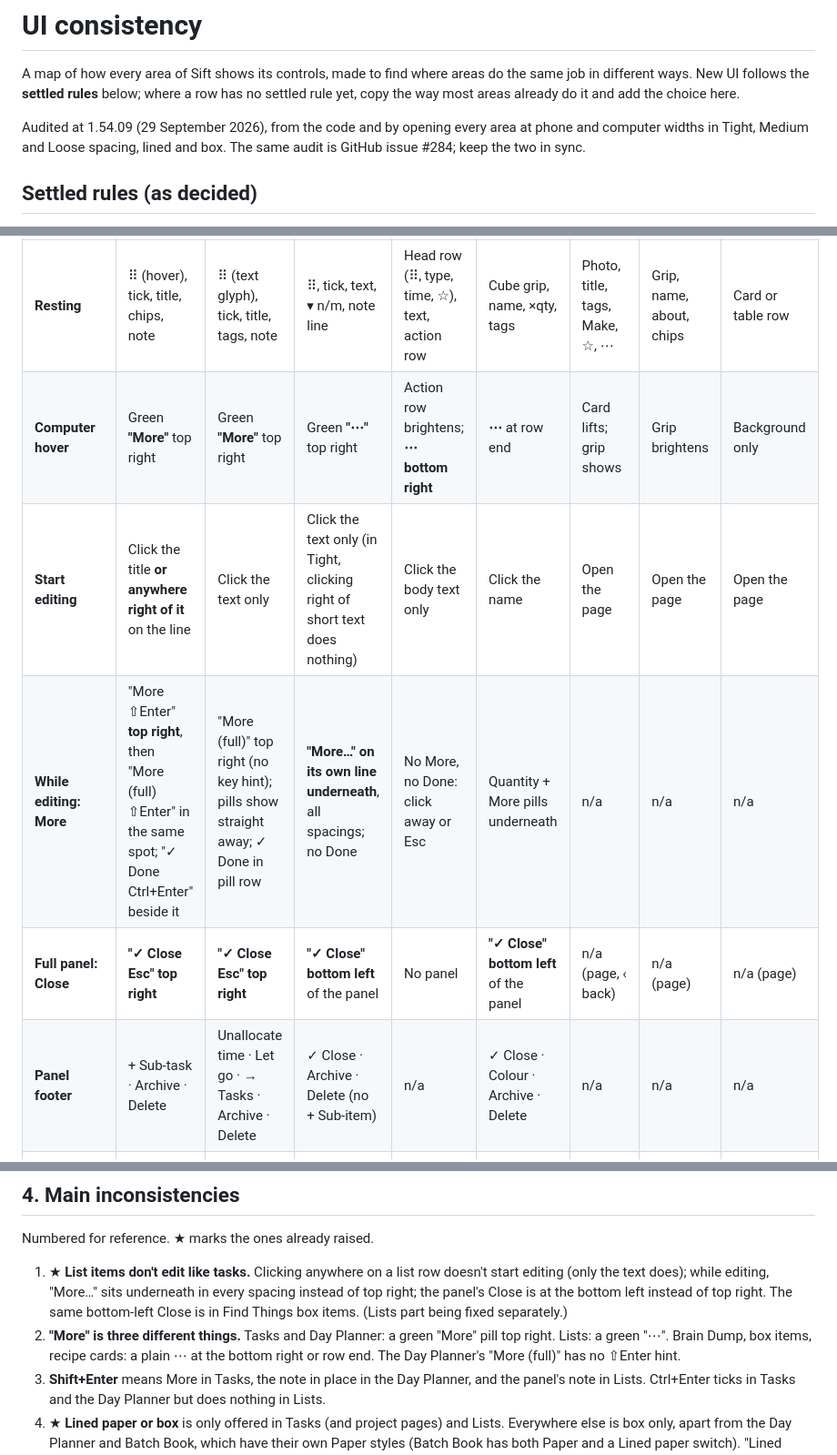
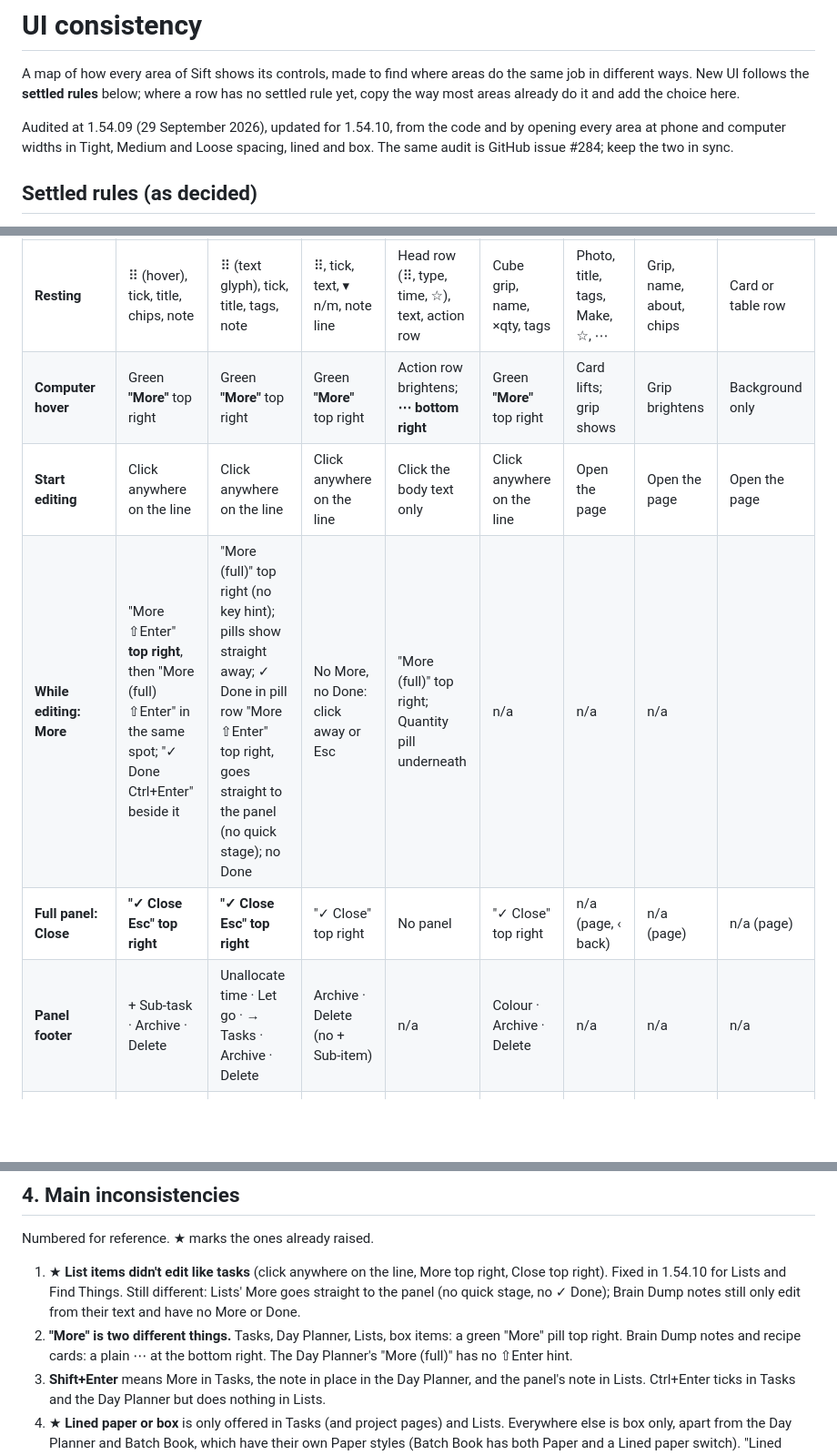
Before and after one commit to hazymat/sift, a Markdown page: docs/ui-consistency.md, 3 parts joined by grey strips. Shown at 91% size. Rendered like a GitHub page; blank space fills up the shorter version.

Commit message:
UI consistency reference: brought up to 1.54.10 (Lists and Find Things now edit like Tasks)

```diff
--- a/docs/ui-consistency.md
+++ b/docs/ui-consistency.md
@@ -2,7 +2,7 @@
 
 A map of how every area of Sift shows its controls, made to find where areas do the same job in different ways. New UI follows the **settled rules** below; where a row has no settled rule yet, copy the way most areas already do it and add the choice here.
 
-Audited at 1.54.09 (29 September 2026), from the code and by opening every area at phone and computer widths in Tight, Medium and Loose spacing, lined and box. The same audit is GitHub issue #284; keep the two in sync.
+Audited at 1.54.09 (29 September 2026), updated for 1.54.10, from the code and by opening every area at phone and computer widths in Tight, Medium and Loose spacing, lined and box. The same audit is GitHub issue #284; keep the two in sync.
 
 ## Settled rules (as decided)
 
@@ -49,11 +49,11 @@ Rows and cards inside an area. "Top right" means on the row's own first line, at
 | | Task (Tasks, project page) | Day Planner item | List item | Brain Dump note | Box item (Find Things) | Recipe card | Contact card | Scan / contract |
 |---|---|---|---|---|---|---|---|---|
 | **Resting** | ⠿ (hover), tick, title, chips, note | ⠿ (text glyph), tick, title, tags, note | ⠿, tick, text, ▾ n/m, note line | Head row (⠿, type, time, ☆), text, action row | Cube grip, name, ×qty, tags | Photo, title, tags, Make, ☆, ⋯ | Grip, name, about, chips | Card or table row |
-| **Computer hover** | Green **"More"** top right | Green **"More"** top right | Green **"⋯"** top right | Action row brightens; **⋯ bottom right** | **⋯** at row end | Card lifts; grip shows | Grip brightens | Background only |
-| **Start editing** | Click the title **or anywhere right of it** on the line | Click the text only | Click the text only (in Tight, clicking right of short text does nothing) | Click the body text only | Click the name | Open the page | Open the page | Open the page |
-| **While editing: More** | "More ⇧Enter" **top right**, then "More (full) ⇧Enter" in the same spot; "✓ Done Ctrl+Enter" beside it | "More (full)" top right (no key hint); pills show straight away; ✓ Done in pill row | **"More…" on its own line underneath**, all spacings; no Done | No More, no Done: click away or Esc | Quantity + More pills underneath | n/a | n/a | n/a |
-| **Full panel: Close** | **"✓ Close Esc" top right** | **"✓ Close Esc" top right** | **"✓ Close" bottom left** of the panel | No panel | **"✓ Close" bottom left** of the panel | n/a (page, ‹ back) | n/a (page) | n/a (page) |
-| **Panel footer** | + Sub-task · Archive · Delete | Unallocate time · Let go · → Tasks · Archive · Delete | ✓ Close · Archive · Delete (no + Sub-item) | n/a | ✓ Close · Colour · Archive · Delete | n/a | n/a | n/a |
+| **Computer hover** | Green **"More"** top right | Green **"More"** top right | Green **"More"** top right | Action row brightens; **⋯ bottom right** | Green **"More"** top right | Card lifts; grip shows | Grip brightens | Background only |
+| **Start editing** | Click anywhere on the line | Click anywhere on the line | Click anywhere on the line | Click the body text only | Click anywhere on the line | Open the page | Open the page | Open the page |
+| **While editing: More** | "More ⇧Enter" **top right**, then "More (full) ⇧Enter" in the same spot; "✓ Done Ctrl+Enter" beside it | "More (full)" top right (no key hint); pills show straight away; ✓ Done in pill row "More ⇧Enter" top right, goes straight to the panel (no quick stage); no Done | No More, no Done: click away or Esc | "More (full)" top right; Quantity pill underneath | n/a | n/a | n/a |
+| **Full panel: Close** | **"✓ Close Esc" top right** | **"✓ Close Esc" top right** | "✓ Close" top right | No panel | "✓ Close" top right | n/a (page, ‹ back) | n/a (page) | n/a (page) |
+| **Panel footer** | + Sub-task · Archive · Delete | Unallocate time · Let go · → Tasks · Archive · Delete | Archive · Delete (no + Sub-item) | n/a | Colour · Archive · Delete | n/a | n/a | n/a |
 | **Shift+Enter** | More, then full panel | Note, in place | Full panel's note | New line | n/a | n/a | n/a | n/a |
 | **Ctrl+Enter** | Tick | Tick | Nothing | Save / finish | Add items (box page) | n/a | n/a | n/a |
 | **Phone** | Swipe: ⋯ More, ✓ Done / Delete; hold drags | Swipe: ⋯ More, ✓ Done / Delete; tap arms, tap edits | Swipe: ⋯ More, **✓ Tick** / Delete | No swipe | No swipe; ⋯ hidden | Hold selects | No swipe | No swipe |
@@ -65,8 +65,8 @@ Rows and cards inside an area. "Top right" means on the row's own first line, at
 
 Numbered for reference. ★ marks the ones already raised.
 
-1. ★ **List items don't edit like tasks.** Clicking anywhere on a list row doesn't start editing (only the text does); while editing, "More…" sits underneath in every spacing instead of top right; the panel's Close is at the bottom left instead of top right. The same bottom-left Close is in Find Things box items. (Lists part being fixed separately.)
-2. **"More" is three different things.** Tasks and Day Planner: a green "More" pill top right. Lists: a green "⋯". Brain Dump, box items, recipe cards: a plain ⋯ at the bottom right or row end. The Day Planner's "More (full)" has no ⇧Enter hint.
+1. ★ **List items didn't edit like tasks** (click anywhere on the line, More top right, Close top right). Fixed in 1.54.10 for Lists and Find Things. Still different: Lists' More goes straight to the panel (no quick stage, no ✓ Done); Brain Dump notes still only edit from their text and have no More or Done.
+2. **"More" is two different things.** Tasks, Day Planner, Lists, box items: a green "More" pill top right. Brain Dump notes and recipe cards: a plain ⋯ at the bottom right. The Day Planner's "More (full)" has no ⇧Enter hint.
 3. **Shift+Enter** means More in Tasks, the note in place in the Day Planner, and the panel's note in Lists. Ctrl+Enter ticks in Tasks and the Day Planner but does nothing in Lists.
 4. ★ **Lined paper or box** is only offered in Tasks (and project pages) and Lists. Everywhere else is box only, apart from the Day Planner and Batch Book, which have their own Paper styles (Batch Book has both Paper and a Lined paper switch). "Lined Paper" is capitalised differently in Batch Book.
 5. ★ **New buttons differ in form and place.** "+ New project" is a dashed square at the end of the grid; "+ New list" is a pill top left, and it comes second after "+ New template", which is the highlighted one. Find Things has no New button at all ("+ Add box" tiles, the rest in ⋯). Contacts has both a New button and a capture box. Wording mixes "New" and "Add" (New life area, Add box, Add group, + Add a detail, + Detail).
```
